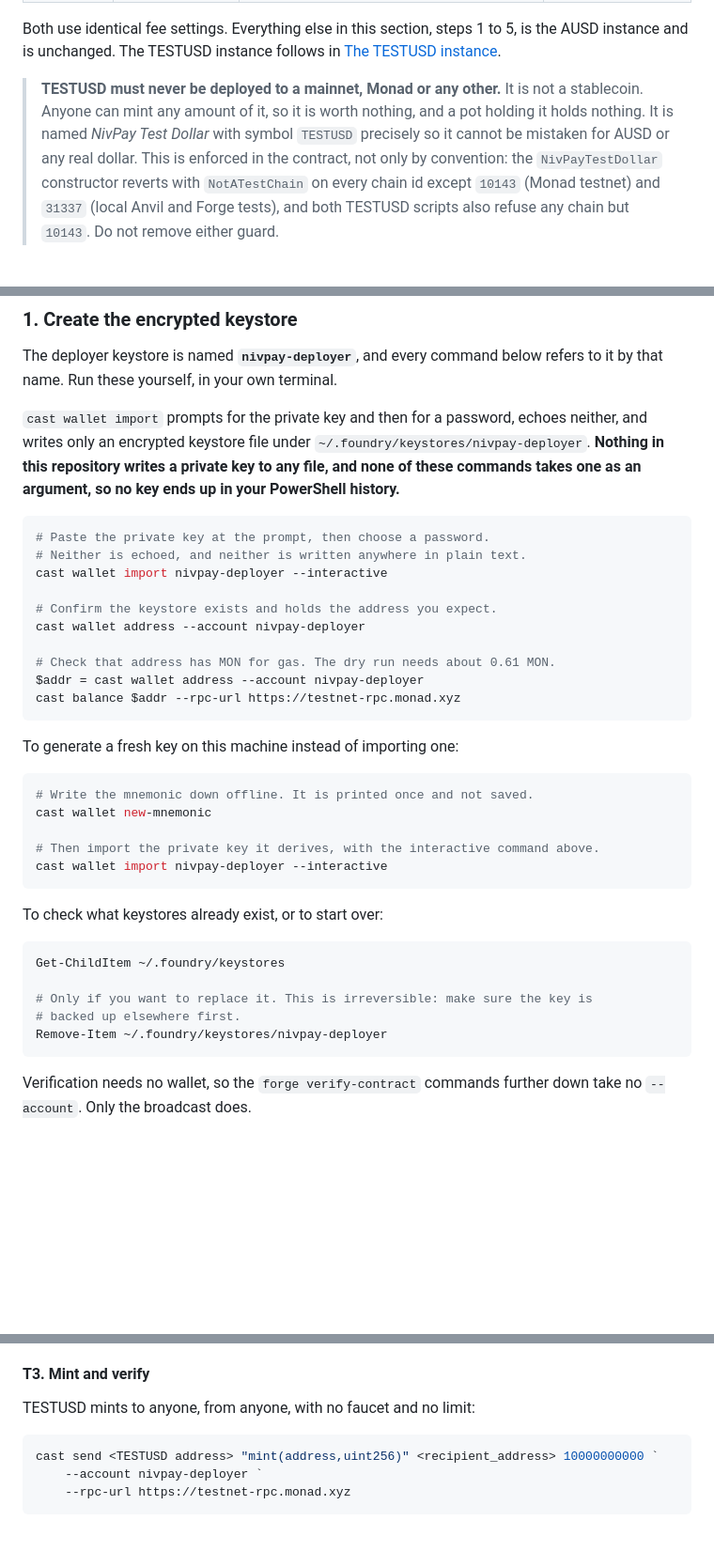
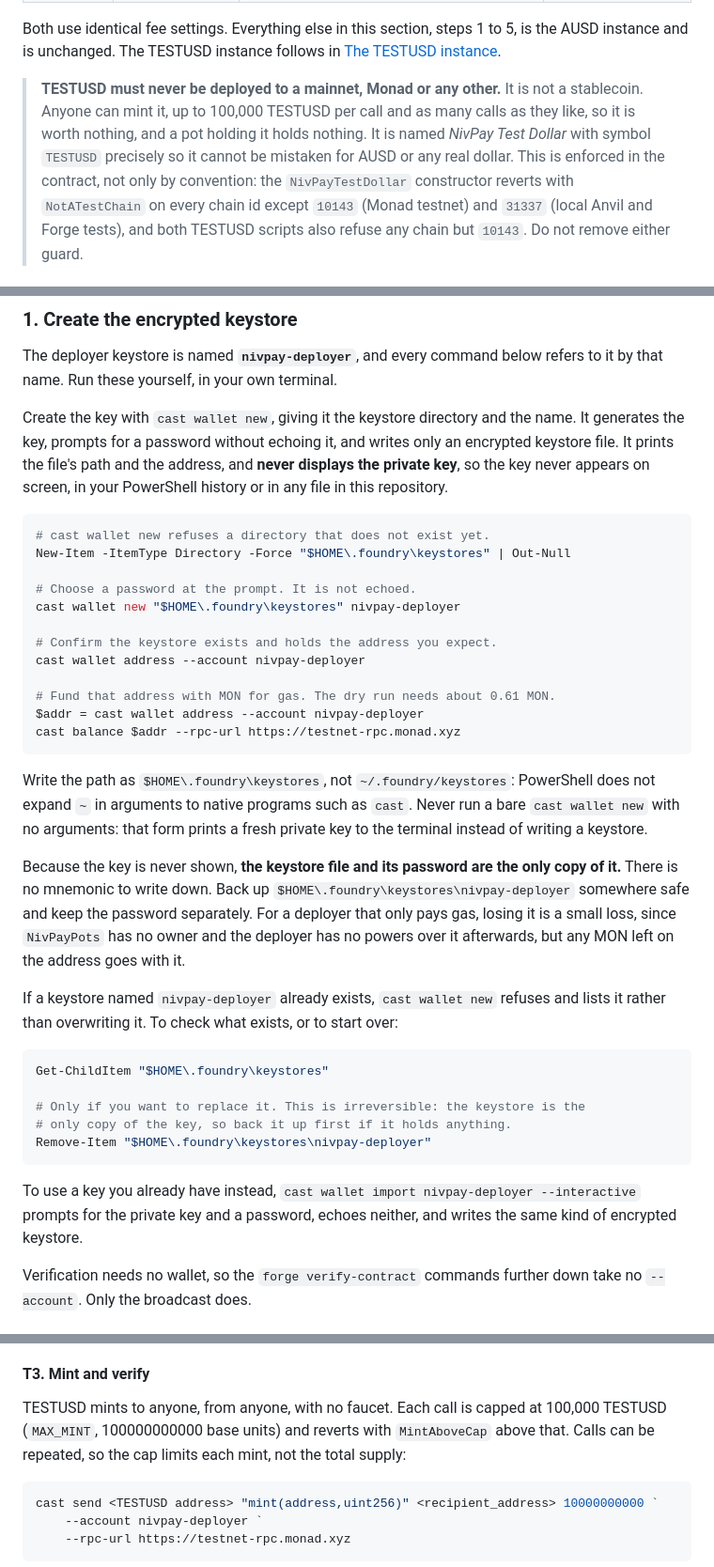
Before and after one commit to UEddy/Nivpay, a Markdown page: README.md, 3 parts joined by grey strips. Shown at 94% size. GitHub-like rendering; blank space fills up the shorter version.

Commit message:
docs: describe the per call TESTUSD mint cap, 166 tests, and cast wallet new
The two TESTUSD passages that still said minting was unlimited now describe
the 100,000 TESTUSD per call cap and that repeated calls are allowed. Test
count updated to the real 166. The keystore section now creates the key
with cast wallet new "$HOME\.foundry\keystores" nivpay-deployer, which
never displays the key, with a backup note since the keystore is then the
only copy.

````diff
--- a/README.md
+++ b/README.md
@@ -370,9 +370,10 @@ is the AUSD instance and is unchanged. The TESTUSD instance follows in
 [The TESTUSD instance](#the-testusd-instance).
 
 > **TESTUSD must never be deployed to a mainnet, Monad or any other.** It is
-> not a stablecoin. Anyone can mint any amount of it, so it is worth nothing, and
-> a pot holding it holds nothing. It is named *NivPay Test Dollar* with symbol
-> `TESTUSD` precisely so it cannot be mistaken for AUSD or any real dollar.
+> not a stablecoin. Anyone can mint it, up to 100,000 TESTUSD per call and as
+> many calls as they like, so it is worth nothing, and a pot holding it holds
+> nothing. It is named *NivPay Test Dollar* with symbol `TESTUSD` precisely so
+> it cannot be mistaken for AUSD or any real dollar.
 > This is enforced in the contract, not only by convention: the
 > `NivPayTestDollar` constructor reverts with `NotATestChain` on every chain id
 > except `10143` (Monad testnet) and `31337` (local Anvil and Forge tests), and
@@ -477,44 +478,54 @@ drift without buying headroom that is never used.
 The deployer keystore is named **`nivpay-deployer`**, and every command below
 refers to it by that name. Run these yourself, in your own terminal.
 
-`cast wallet import` prompts for the private key and then for a password, echoes
-neither, and writes only an encrypted keystore file under
-`~/.foundry/keystores/nivpay-deployer`. **Nothing in this repository writes a
-private key to any file, and none of these commands takes one as an argument,
-so no key ends up in your PowerShell history.**
+Create the key with `cast wallet new`, giving it the keystore directory and the
+name. It generates the key, prompts for a password without echoing it, and
+writes only an encrypted keystore file. It prints the file's path and the
+address, and **never displays the private key**, so the key never appears on
+screen, in your PowerShell history or in any file in this repository.
 
 ```powershell
-# Paste the private key at the prompt, then choose a password.
-# Neither is echoed, and neither is written anywhere in plain text.
-cast wallet import nivpay-deployer --interactive
+# cast wallet new refuses a directory that does not exist yet.
+New-Item -ItemType Directory -Force "$HOME\.foundry\keystores" | Out-Null
+
+# Choose a password at the prompt. It is not echoed.
+cast wallet new "$HOME\.foundry\keystores" nivpay-deployer
 
 # Confirm the keystore exists and holds the address you expect.
 cast wallet address --account nivpay-deployer
 
-# Check that address has MON for gas. The dry run needs about 0.61 MON.
+# Fund that address with MON for gas. The dry run needs about 0.61 MON.
 $addr = cast wallet address --account nivpay-deployer
 cast balance $addr --rpc-url https://testnet-rpc.monad.xyz
 ```
 
-To generate a fresh key on this machine instead of importing one:
+Write the path as `$HOME\.foundry\keystores`, not `~/.foundry/keystores`:
+PowerShell does not expand `~` in arguments to native programs such as `cast`.
+Never run a bare `cast wallet new` with no arguments: that form prints a fresh
+private key to the terminal instead of writing a keystore.
+
+Because the key is never shown, **the keystore file and its password are the
+only copy of it.** There is no mnemonic to write down. Back up
+`$HOME\.foundry\keystores\nivpay-deployer` somewhere safe and keep
+the password separately. For a deployer that only pays gas, losing it is a
+small loss, since `NivPayPots` has no owner and the deployer has no powers over
+it afterwards, but any MON left on the address goes with it.
+
+If a keystore named `nivpay-deployer` already exists, `cast wallet new` refuses
+and lists it rather than overwriting it. To check what exists, or to start
+over:
 
 ```powershell
-# Write the mnemonic down offline. It is printed once and not saved.
-cast wallet new-mnemonic
+Get-ChildItem "$HOME\.foundry\keystores"
 
-# Then import the private key it derives, with the interactive command above.
-cast wallet import nivpay-deployer --interactive
+# Only if you want to replace it. This is irreversible: the keystore is the
+# only copy of the key, so back it up first if it holds anything.
+Remove-Item "$HOME\.foundry\keystores\nivpay-deployer"
 ```
 
-To check what keystores already exist, or to start over:
-
-```powershell
-Get-ChildItem ~/.foundry/keystores
-
-# Only if you want to replace it. This is irreversible: make sure the key is
-# backed up elsewhere first.
-Remove-Item ~/.foundry/keystores/nivpay-deployer
-```
+To use a key you already have instead, `cast wallet import nivpay-deployer
+--interactive` prompts for the private key and a password, echoes neither, and
+writes the same kind of encrypted keystore.
 
 Verification needs no wallet, so the `forge verify-contract` commands further
 down take no `--account`. Only the broadcast does.
@@ -643,7 +654,10 @@ non token address.
 
 #### T3. Mint and verify
 
-TESTUSD mints to anyone, from anyone, with no faucet and no limit:
+TESTUSD mints to anyone, from anyone, with no faucet. Each call is capped at
+100,000 TESTUSD (`MAX_MINT`, 100000000000 base units) and reverts with
+`MintAboveCap` above that. Calls can be repeated, so the cap limits each mint,
+not the total supply:
 
 ```powershell
 cast send <TESTUSD address> "mint(address,uint256)" <recipient_address> 10000000000 `
````
Also changed, not shown: other parts of README.md (+3 -3 lines).
